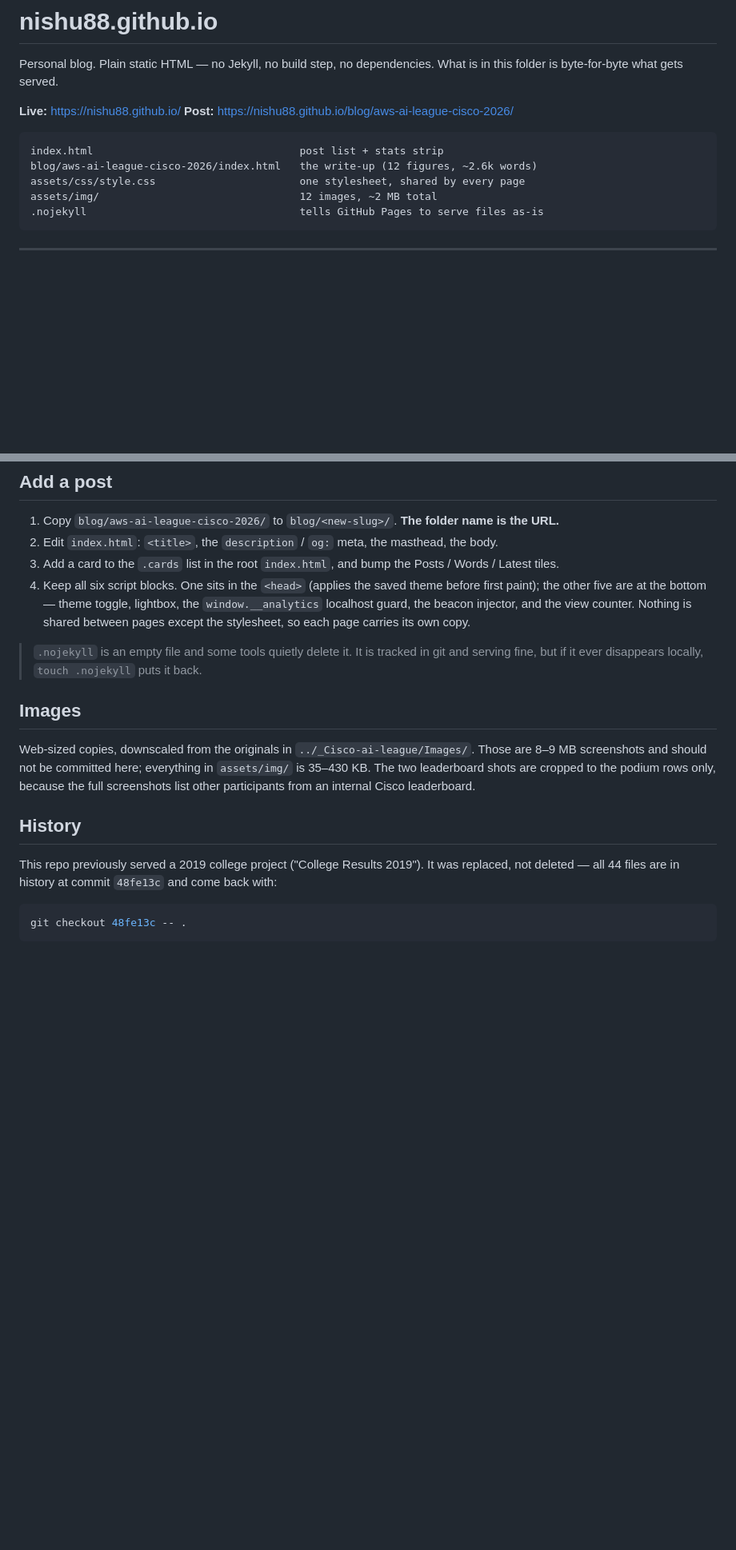
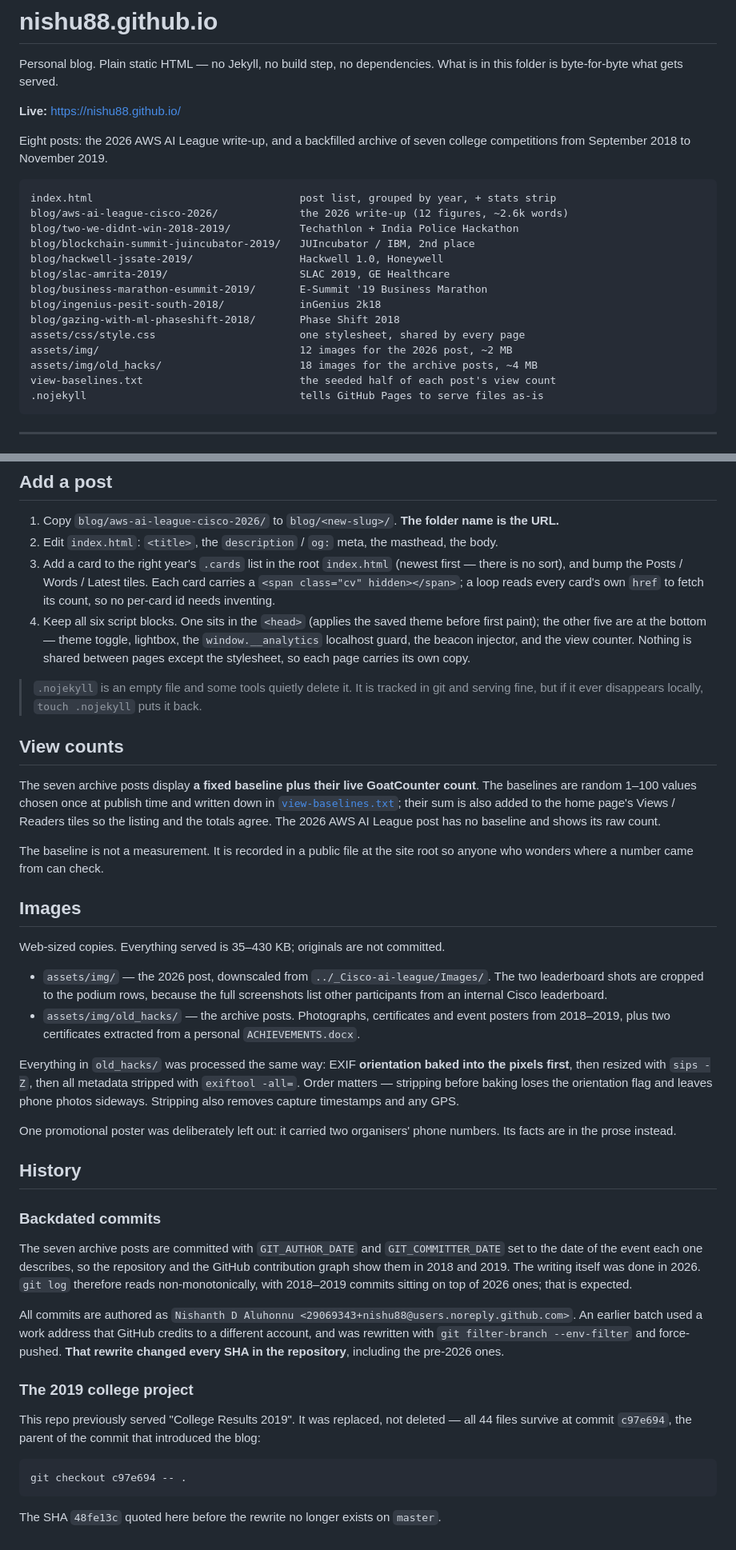
Before and after one commit to nishu88/nishu88.github.io, a Markdown page: README.md, 2 parts joined by grey strips. Shown at 80% size. Rendered like a GitHub page; blank space fills up the shorter version.

Commit message:
README: document the 2018-2019 archive, backdating and view baselines
Also corrects the College Results recovery SHA, which the filter-branch
rewrite invalidated (48fe13c -> c97e694).

Co-Authored-By: Claude Opus 5 (1M context) <noreply@anthropic.com>

````diff
--- a/README.md
+++ b/README.md
@@ -4,13 +4,24 @@ Personal blog. Plain static HTML — no Jekyll, no build step, no dependencies.
 What is in this folder is byte-for-byte what gets served.
 
 **Live:** <https://nishu88.github.io/>
-**Post:** <https://nishu88.github.io/blog/aws-ai-league-cisco-2026/>
+
+Eight posts: the 2026 AWS AI League write-up, and a backfilled archive of seven
+college competitions from September 2018 to November 2019.
 
 ```
-index.html                                 post list + stats strip
-blog/aws-ai-league-cisco-2026/index.html   the write-up (12 figures, ~2.6k words)
+index.html                                 post list, grouped by year, + stats strip
+blog/aws-ai-league-cisco-2026/             the 2026 write-up (12 figures, ~2.6k words)
+blog/two-we-didnt-win-2018-2019/           Techathlon + India Police Hackathon
+blog/blockchain-summit-juincubator-2019/   JUIncubator / IBM, 2nd place
+blog/hackwell-jssate-2019/                 Hackwell 1.0, Honeywell
+blog/slac-amrita-2019/                     SLAC 2019, GE Healthcare
+blog/business-marathon-esummit-2019/       E-Summit '19 Business Marathon
+blog/ingenius-pesit-south-2018/            inGenius 2k18
+blog/gazing-with-ml-phaseshift-2018/       Phase Shift 2018
 assets/css/style.css                       one stylesheet, shared by every page
-assets/img/                                12 images, ~2 MB total
+assets/img/                                12 images for the 2026 post, ~2 MB
+assets/img/old_hacks/                      18 images for the archive posts, ~4 MB
+view-baselines.txt                         the seeded half of each post's view count
 .nojekyll                                  tells GitHub Pages to serve files as-is
 ```
 
@@ -100,8 +117,10 @@ which is why there is no "Full stats" link.
 
 1. Copy `blog/aws-ai-league-cisco-2026/` to `blog/<new-slug>/`. **The folder name is the URL.**
 2. Edit `index.html`: `<title>`, the `description` / `og:` meta, the masthead, the body.
-3. Add a card to the `.cards` list in the root `index.html`, and bump the Posts / Words /
-   Latest tiles.
+3. Add a card to the right year's `.cards` list in the root `index.html` (newest first —
+   there is no sort), and bump the Posts / Words / Latest tiles. Each card carries a
+   `<span class="cv" hidden></span>`; a loop reads every card's own `href` to fetch its
+   count, so no per-card id needs inventing.
 4. Keep all six script blocks. One sits in the `<head>` (applies the saved theme before
    first paint); the other five are at the bottom — theme toggle, lightbox, the
    `window.__analytics` localhost guard, the beacon injector, and the view counter.
@@ -110,18 +129,57 @@ which is why there is no "Full stats" link.
 > `.nojekyll` is an empty file and some tools quietly delete it. It is tracked in git and
 > serving fine, but if it ever disappears locally, `touch .nojekyll` puts it back.
 
+## View counts
+
+The seven archive posts display **a fixed baseline plus their live GoatCounter count**. The
+baselines are random 1–100 values chosen once at publish time and written down in
+[`view-baselines.txt`](view-baselines.txt); their sum is also added to the home page's
+Views / Readers tiles so the listing and the totals agree. The 2026 AWS AI League post has no
+baseline and shows its raw count.
+
+The baseline is not a measurement. It is recorded in a public file at the site root so anyone
+who wonders where a number came from can check.
+
 ## Images
 
-Web-sized copies, downscaled from the originals in `../_Cisco-ai-league/Images/`. Those are
-8–9 MB screenshots and should not be committed here; everything in `assets/img/` is
-35–430 KB. The two leaderboard shots are cropped to the podium rows only, because the full
-screenshots list other participants from an internal Cisco leaderboard.
+Web-sized copies. Everything served is 35–430 KB; originals are not committed.
+
+- `assets/img/` — the 2026 post, downscaled from `../_Cisco-ai-league/Images/`. The two
+  leaderboard shots are cropped to the podium rows, because the full screenshots list other
+  participants from an internal Cisco leaderboard.
+- `assets/img/old_hacks/` — the archive posts. Photographs, certificates and event posters
+  from 2018–2019, plus two certificates extracted from a personal `ACHIEVEMENTS.docx`.
+
+Everything in `old_hacks/` was processed the same way: EXIF **orientation baked into the
+pixels first**, then resized with `sips -Z`, then all metadata stripped with
+`exiftool -all=`. Order matters — stripping before baking loses the orientation flag and
+leaves phone photos sideways. Stripping also removes capture timestamps and any GPS.
+
+One promotional poster was deliberately left out: it carried two organisers' phone numbers.
+Its facts are in the prose instead.
 
 ## History
 
-This repo previously served a 2019 college project ("College Results 2019"). It was replaced,
-not deleted — all 44 files are in history at commit `48fe13c` and come back with:
+### Backdated commits
+
+The seven archive posts are committed with `GIT_AUTHOR_DATE` and `GIT_COMMITTER_DATE` set to
+the date of the event each one describes, so the repository and the GitHub contribution graph
+show them in 2018 and 2019. The writing itself was done in 2026. `git log` therefore reads
+non-monotonically, with 2018–2019 commits sitting on top of 2026 ones; that is expected.
+
+All commits are authored as
+`Nishanth D Aluhonnu <29069343+nishu88@users.noreply.github.com>`. An earlier batch used a
+work address that GitHub credits to a different account, and was rewritten with
+`git filter-branch --env-filter` and force-pushed. **That rewrite changed every SHA in the
+repository**, including the pre-2026 ones.
+
+### The 2019 college project
+
+This repo previously served "College Results 2019". It was replaced, not deleted — all 44
+files survive at commit `c97e694`, the parent of the commit that introduced the blog:
 
 ```sh
-git checkout 48fe13c -- .
+git checkout c97e694 -- .
 ```
+
+The SHA `48fe13c` quoted here before the rewrite no longer exists on `master`.
````
Also changed, not shown: other parts of README.md (+9 -3 lines).
